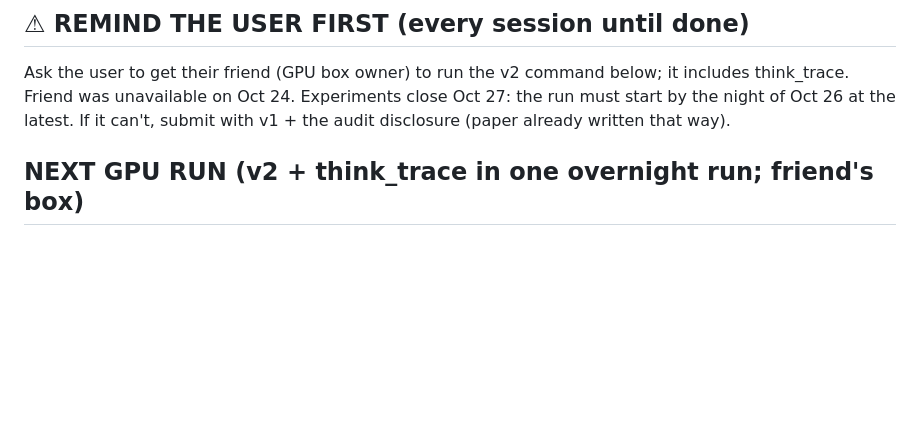
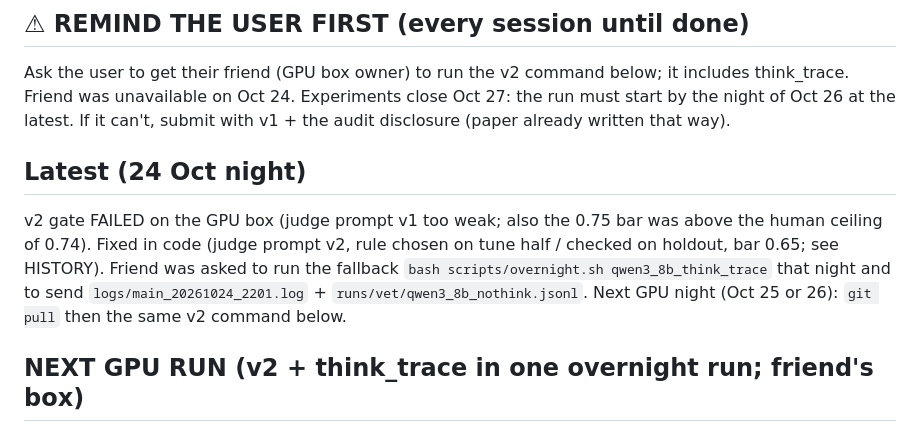
Before and after one commit to Sky00raider/position-fragility, a Markdown page: docs/STATUS.md, the part around the change. Rendered like a GitHub page; blank space fills up the shorter version.

Commit message:
STATUS: gate failure, judge v2, next steps
Co-Authored-By: Claude Opus 5.5 <noreply@anthropic.com>

```diff
--- a/docs/STATUS.md
+++ b/docs/STATUS.md
@@ -8,6 +8,13 @@ Ask the user to get their friend (GPU box owner) to run the v2 command below; it
 think_trace. Friend was unavailable on Oct 24. Experiments close Oct 27: the run must start by the
 night of Oct 26 at the latest. If it can't, submit with v1 + the audit disclosure (paper already
 written that way).
+
+## Latest (24 Oct night)
+v2 gate FAILED on the GPU box (judge prompt v1 too weak; also the 0.75 bar was above the human ceiling
+of 0.74). Fixed in code (judge prompt v2, rule chosen on tune half / checked on holdout, bar 0.65; see
+HISTORY). Friend was asked to run the fallback `bash scripts/overnight.sh qwen3_8b_think_trace` that
+night and to send `logs/main_20261024_2201.log` + `runs/vet/qwen3_8b_nothink.jsonl`.
+Next GPU night (Oct 25 or 26): `git pull` then the same v2 command below.
 
 ## NEXT GPU RUN (v2 + think_trace in one overnight run; friend's box)
 Ask the friend to run, from the repo root:
```
